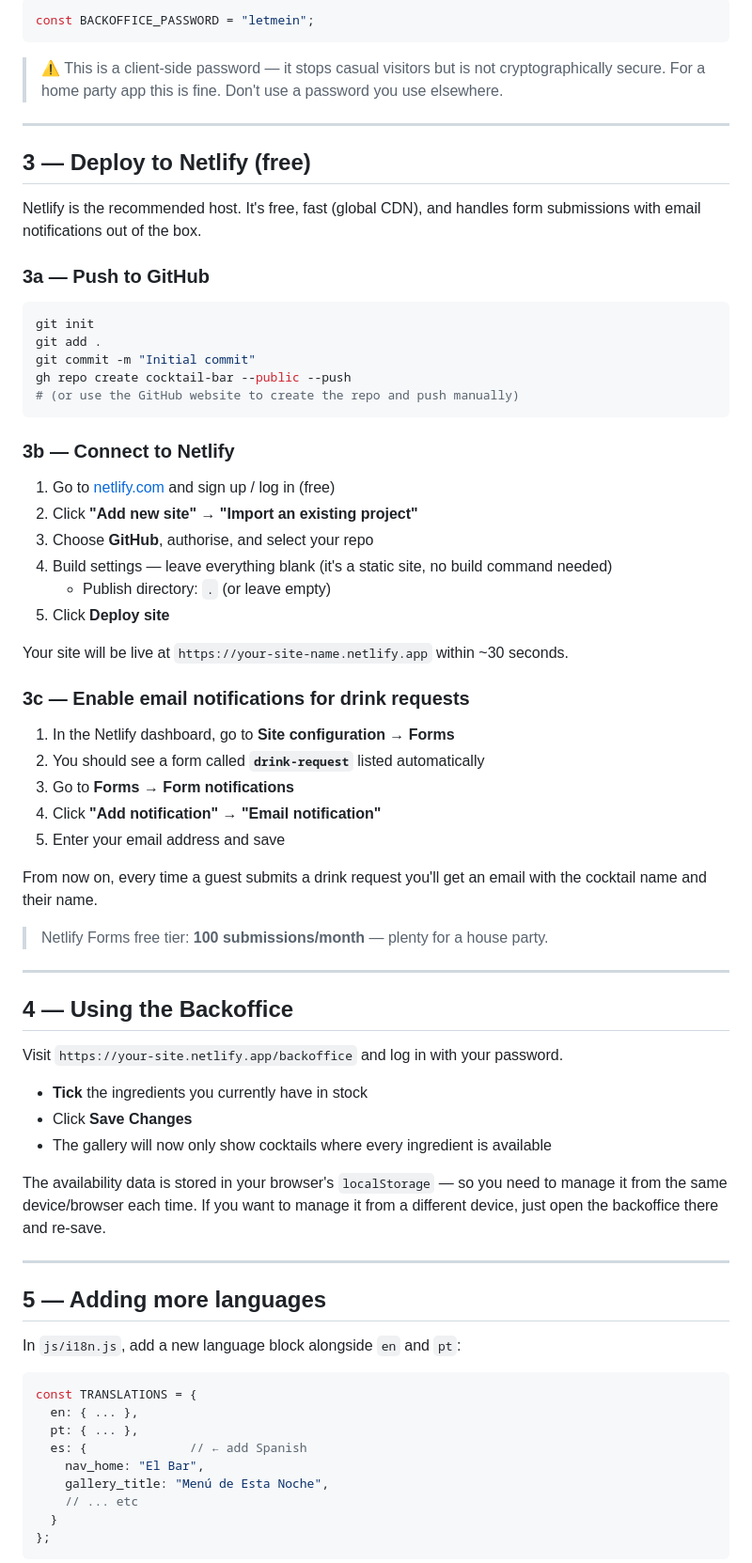
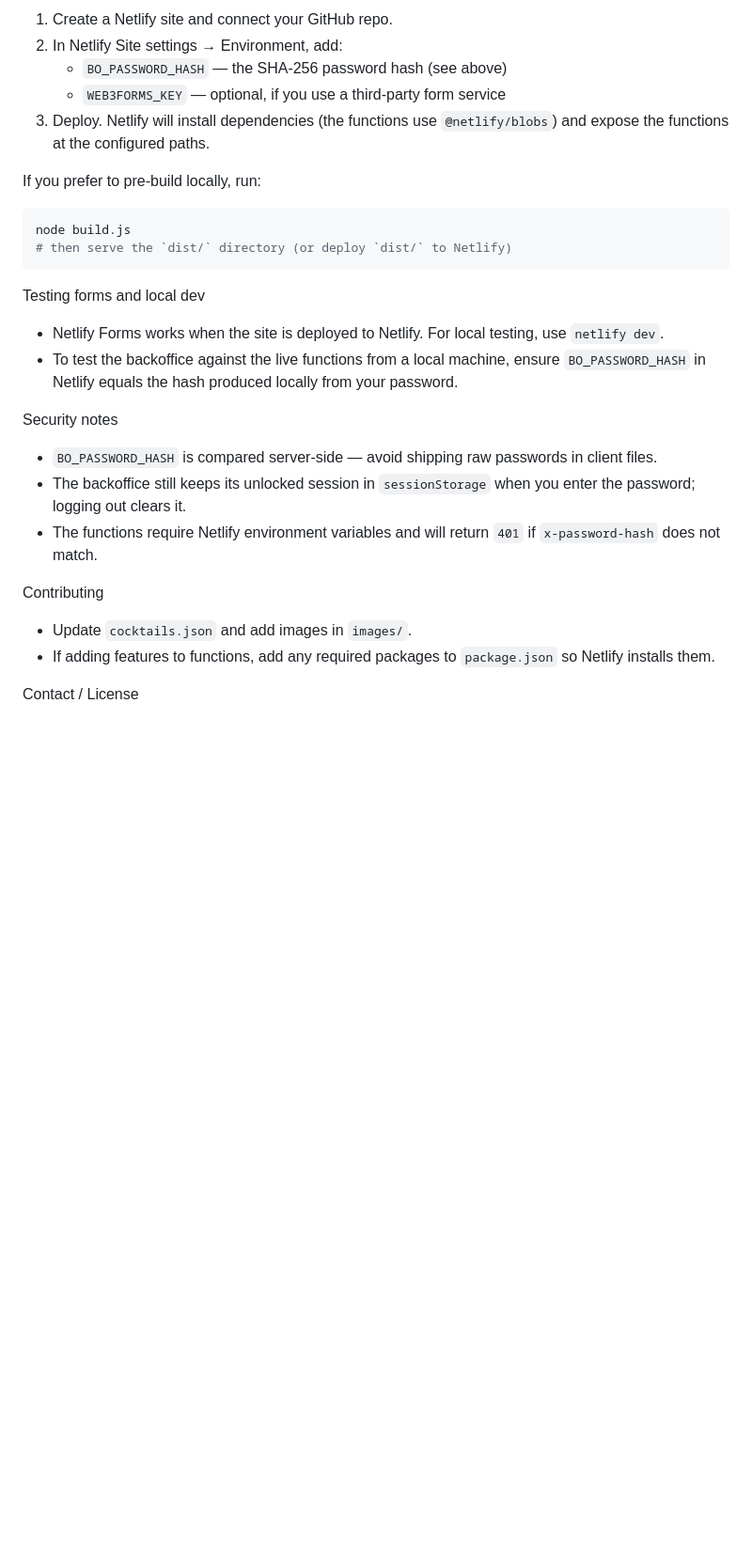
Before and after one commit to joaodperes/cocktail-bar, a Markdown page: README.md, the part around one of its changes. Shown at 94% size. Drawn GitHub-style; blank space fills up the shorter version.

````diff
--- a/README.md
+++ b/README.md
@@ -59,76 +77,32 @@ In `backoffice.html`, find this line near the top of the `<script>` tag and chan
 
-```javascript
-const BACKOFFICE_PASSWORD = "letmein";
+1. Create a Netlify site and connect your GitHub repo.
+2. In Netlify Site settings → Environment, add:
+   - `BO_PASSWORD_HASH` — the SHA-256 password hash (see above)
+   - `WEB3FORMS_KEY` — optional, if you use a third-party form service
+3. Deploy. Netlify will install dependencies (the functions use `@netlify/blobs`) and expose the functions at the configured paths.
+
+If you prefer to pre-build locally, run:
+
+```bash
+node build.js
+# then serve the `dist/` directory (or deploy `dist/` to Netlify)
 ```
 
-> ⚠️ This is a client-side password — it stops casual visitors but is not cryptographically secure. For a home party app this is fine. Don't use a password you use elsewhere.
+Testing forms and local dev
 
----
+- Netlify Forms works when the site is deployed to Netlify. For local testing, use `netlify dev`.
+- To test the backoffice against the live functions from a local machine, ensure `BO_PASSWORD_HASH` in Netlify equals the hash produced locally from your password.
 
-## 3 — Deploy to Netlify (free)
+Security notes
 
-Netlify is the recommended host. It's free, fast (global CDN), and handles form submissions with email notifications out of the box.
+- `BO_PASSWORD_HASH` is compared server-side — avoid shipping raw passwords in client files.
+- The backoffice still keeps its unlocked session in `sessionStorage` when you enter the password; logging out clears it.
+- The functions require Netlify environment variables and will return `401` if `x-password-hash` does not match.
 
-### 3a — Push to GitHub
+Contributing
 
-```bash
-git init
-git add .
-git commit -m "Initial commit"
-gh repo create cocktail-bar --public --push
-# (or use the GitHub website to create the repo and push manually)
-```
+- Update `cocktails.json` and add images in `images/`.
+- If adding features to functions, add any required packages to `package.json` so Netlify installs them.
 
-### 3b — Connect to Netlify
+Contact / License
 
-1. Go to [netlify.com](https://netlify.com) and sign up / log in (free)
-2. Click **"Add new site" → "Import an existing project"**
-3. Choose **GitHub**, authorise, and select your repo
-4. Build settings — leave everything blank (it's a static site, no build command needed)
-   - Publish directory: `.` (or leave empty)
-5. Click **Deploy site**
-
-Your site will be live at `https://your-site-name.netlify.app` within ~30 seconds.
-
-### 3c — Enable email notifications for drink requests
-
-1. In the Netlify dashboard, go to **Site configuration → Forms**
-2. You should see a form called **`drink-request`** listed automatically
-3. Go to **Forms → Form notifications**
-4. Click **"Add notification" → "Email notification"**
-5. Enter your email address and save
-
-From now on, every time a guest submits a drink request you'll get an email with the cocktail name and their name.
-
-> Netlify Forms free tier: **100 submissions/month** — plenty for a house party.
-
----
-
-## 4 — Using the Backoffice
-
-Visit `https://your-site.netlify.app/backoffice` and log in with your password.
-
-- **Tick** the ingredients you currently have in stock
-- Click **Save Changes**
-- The gallery will now only show cocktails where every ingredient is available
-
-The availability data is stored in your browser's `localStorage` — so you need to manage it from the same device/browser each time. If you want to manage it from a different device, just open the backoffice there and re-save.
-
----
-
-## 5 — Adding more languages
-
-In `js/i18n.js`, add a new language block alongside `en` and `pt`:
-
-```javascript
-const TRANSLATIONS = {
-  en: { ... },
-  pt: { ... },
-  es: {              // ← add Spanish
-    nav_home: "El Bar",
-    gallery_title: "Menú de Esta Noche",
-    // ... etc
-  }
-};
-```
-
````
Also changed, not shown: other parts of README.md (+56 -74 lines).
